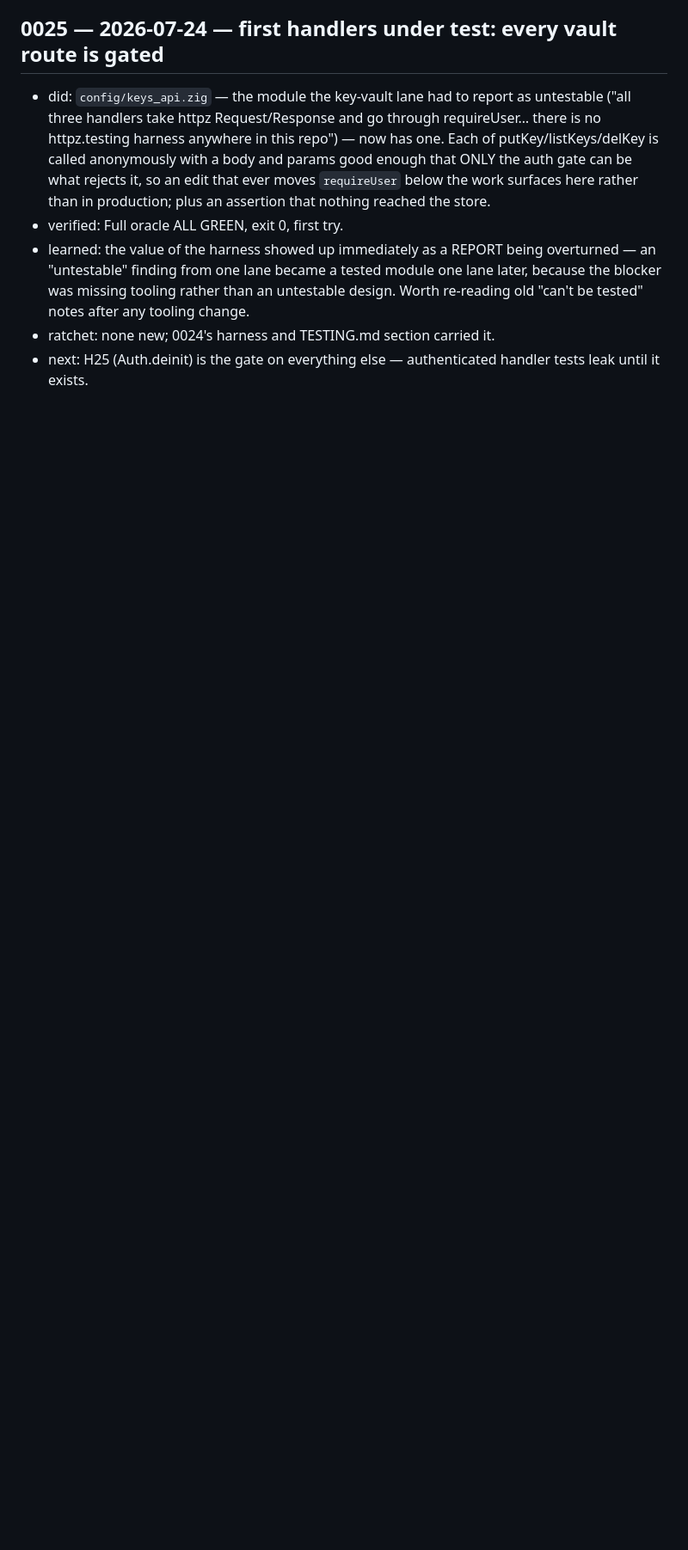
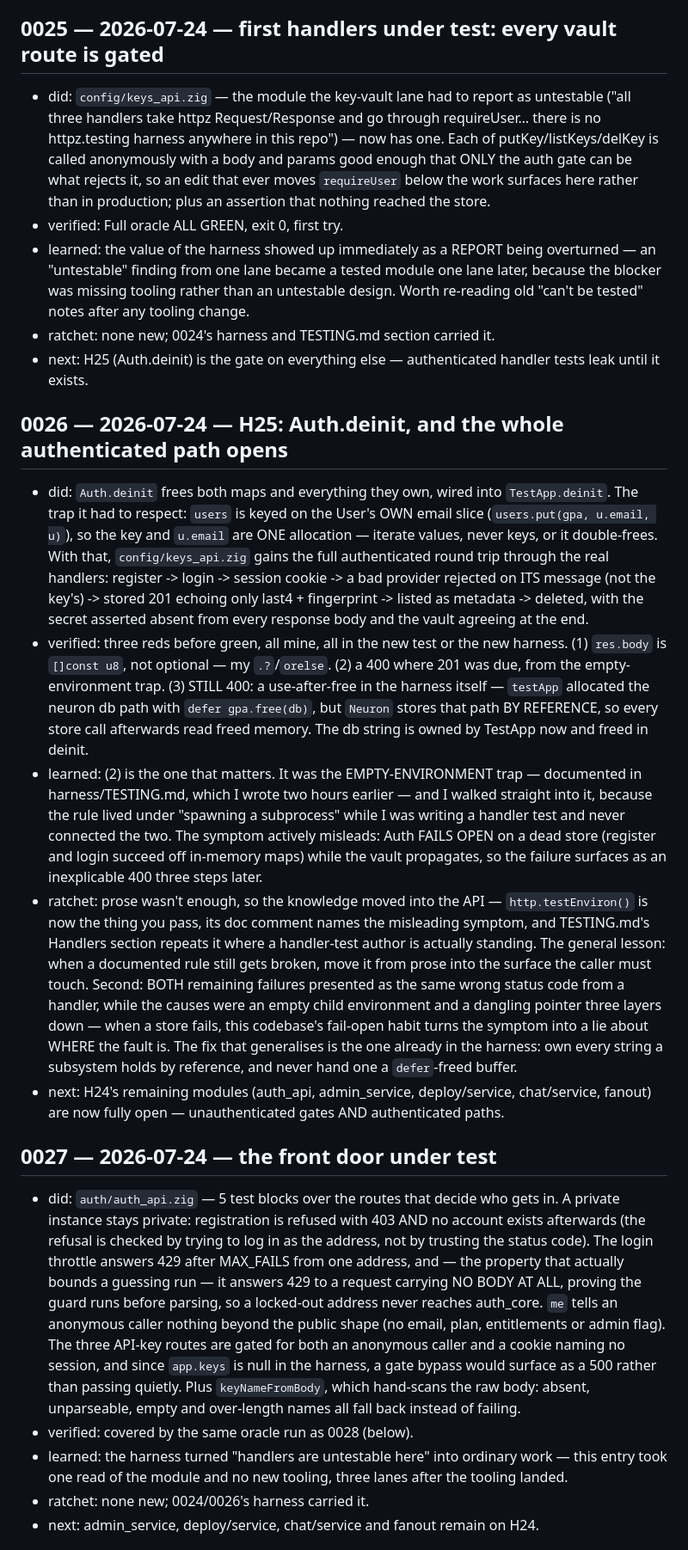
Before and after one commit to gary23w/nl-veil, a Markdown page: harness/LEDGER.md, the part around one of its changes. Shown at 86% size. GitHub-like rendering; blank space fills up the shorter version.

Commit message:
harness: ledger 0026-0028

```diff
--- a/harness/LEDGER.md
+++ b/harness/LEDGER.md
@@ -531,3 +530,54 @@ Sizing discipline: an item a session can't land verified gets split, not half-la
 - ratchet: none new; 0024's harness and TESTING.md section carried it.
 - next: H25 (Auth.deinit) is the gate on everything else — authenticated handler tests leak until
   it exists.
+
+## 0026 — 2026-07-24 — H25: Auth.deinit, and the whole authenticated path opens
+- did: `Auth.deinit` frees both maps and everything they own, wired into `TestApp.deinit`. The trap
+  it had to respect: `users` is keyed on the User's OWN email slice (`users.put(gpa, u.email, u)`),
+  so the key and `u.email` are ONE allocation — iterate values, never keys, or it double-frees.
+  With that, `config/keys_api.zig` gains the full authenticated round trip through the real
+  handlers: register -> login -> session cookie -> a bad provider rejected on ITS message (not the
+  key's) -> stored 201 echoing only last4 + fingerprint -> listed as metadata -> deleted, with the
+  secret asserted absent from every response body and the vault agreeing at the end.
+- verified: three reds before green, all mine, all in the new test or the new harness. (1)
+  `res.body` is `[]const u8`, not optional — my `.?`/`orelse`. (2) a 400 where 201 was due, from
+  the empty-environment trap. (3) STILL 400: a use-after-free in the harness itself — `testApp`
+  allocated the neuron db path with `defer gpa.free(db)`, but `Neuron` stores that path BY
+  REFERENCE, so every store call afterwards read freed memory. The db string is owned by TestApp
+  now and freed in deinit.
+- learned: (2) is the one that matters. It was the EMPTY-ENVIRONMENT trap — documented in
+  harness/TESTING.md, which I wrote two hours earlier — and I walked straight into it, because the
+  rule lived under "spawning a subprocess" while I was writing a handler test and never connected
+  the two. The symptom actively misleads: Auth FAILS OPEN on a dead store (register and login
+  succeed off in-memory maps) while the vault propagates, so the failure surfaces as an
+  inexplicable 400 three steps later.
+- ratchet: prose wasn't enough, so the knowledge moved into the API — `http.testEnviron()` is now
+  the thing you pass, its doc comment names the misleading symptom, and TESTING.md's Handlers
+  section repeats it where a handler-test author is actually standing. The general lesson: when a
+  documented rule still gets broken, move it from prose into the surface the caller must touch.
+  Second: BOTH remaining failures presented as the same wrong status code from a handler, while the
+  causes were an empty child environment and a dangling pointer three layers down — when a store
+  fails, this codebase's fail-open habit turns the symptom into a lie about WHERE the fault is. The
+  fix that generalises is the one already in the harness: own every string a subsystem holds by
+  reference, and never hand one a `defer`-freed buffer.
+- next: H24's remaining modules (auth_api, admin_service, deploy/service, chat/service, fanout) are
+  now fully open — unauthenticated gates AND authenticated paths.
+
+## 0027 — 2026-07-24 — the front door under test
+- did: `auth/auth_api.zig` — 5 test blocks over the routes that decide who gets in. A private
+  instance stays private: registration is refused with 403 AND no account exists afterwards (the
+  refusal is checked by trying to log in as the address, not by trusting the status code). The
+  login throttle answers 429 after MAX_FAILS from one address, and — the property that actually
+  bounds a guessing run — it answers 429 to a request carrying NO BODY AT ALL, proving the guard
+  runs before parsing, so a locked-out address never reaches auth_core. `me` tells an anonymous
+  caller nothing beyond the public shape (no email, plan, entitlements or admin flag). The three
+  API-key routes are gated for both an anonymous caller and a cookie naming no session, and since
+  `app.keys` is null in the harness, a gate bypass would surface as a 500 rather than passing
+  quietly. Plus `keyNameFromBody`, which hand-scans the raw body: absent, unparseable, empty and
+  over-length names all fall back instead of failing.
+- verified: covered by the same oracle run as 0028 (below).
+- learned: the harness turned "handlers are untestable here" into ordinary work — this entry took
+  one read of the module and no new tooling, three lanes after the tooling landed.
+- ratchet: none new; 0024/0026's harness carried it.
+- next: admin_service, deploy/service, chat/service and fanout remain on H24.
+
```
Also changed, not shown: other parts of harness/LEDGER.md (+24 -1 lines).
